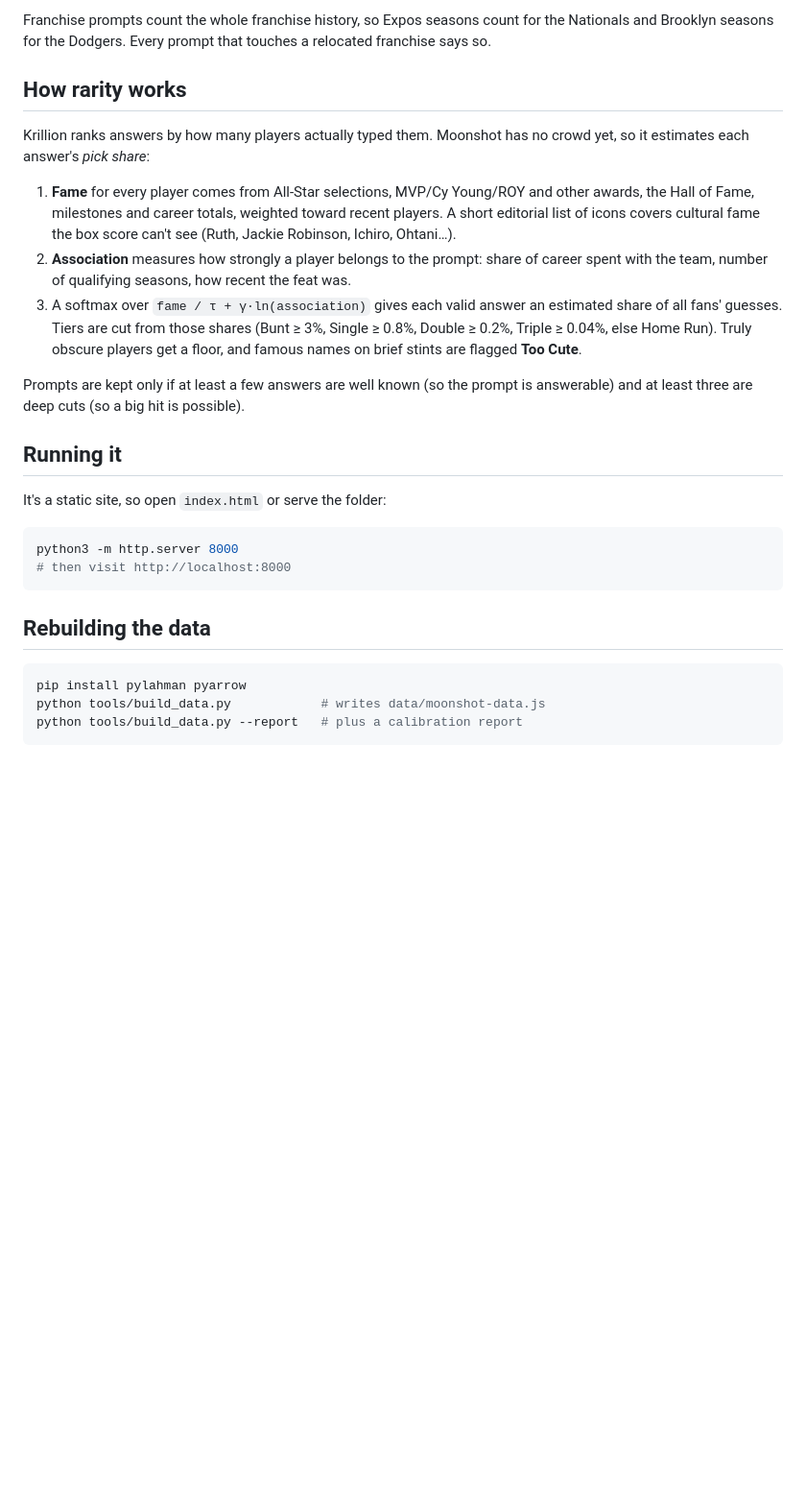
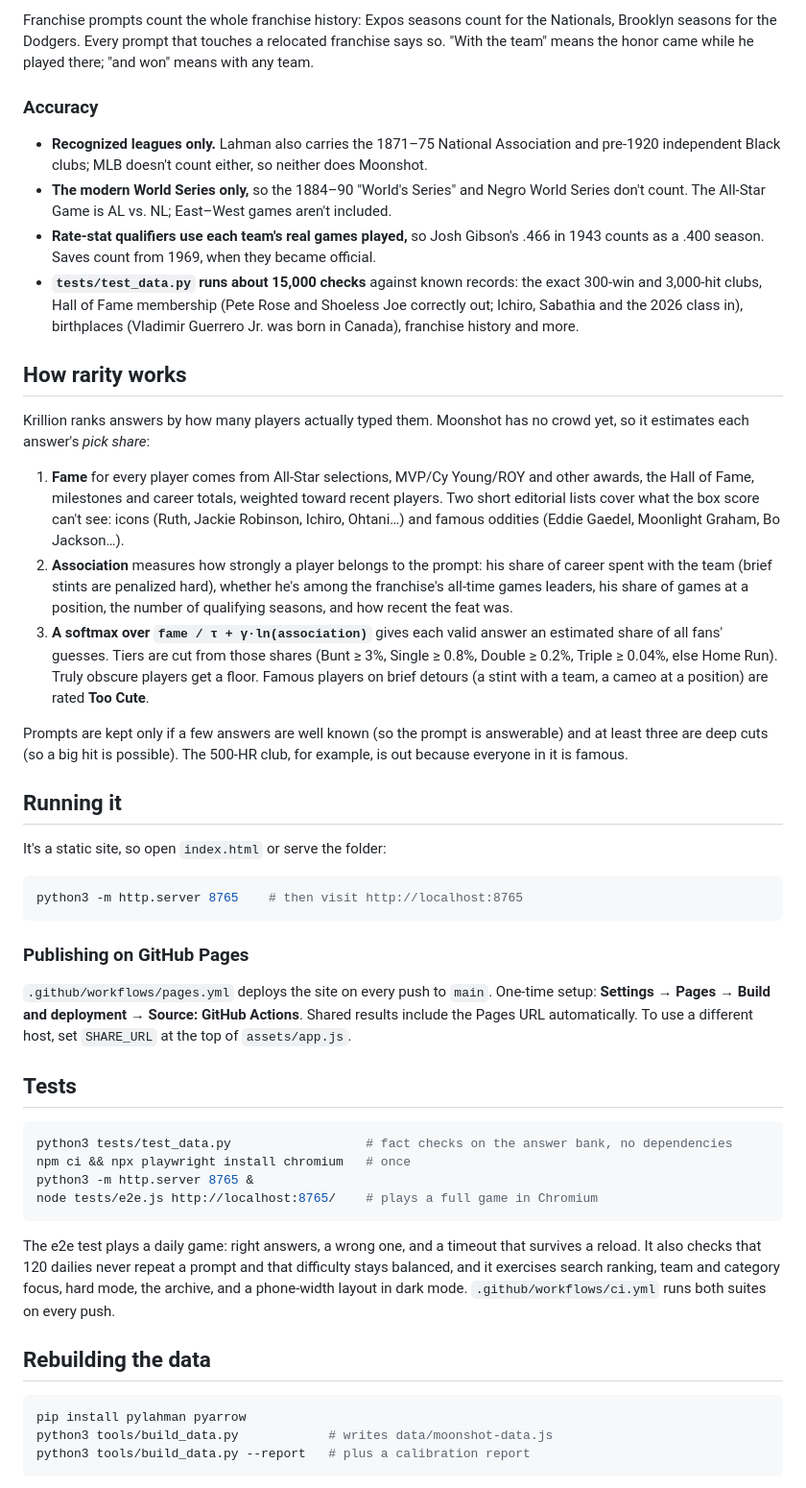
Before and after one commit to charlesr061010-beep/claude-code, a Markdown page: README.md, the part around one of its changes. Shown at 96% size. GitHub-like rendering; blank space fills up the shorter version.

````diff
--- a/README.md
+++ b/README.md
@@ -45,30 +52,51 @@ Prompt families:
 
-Franchise prompts count the whole franchise history, so Expos seasons count for the Nationals and Brooklyn seasons for the Dodgers. Every prompt that touches a relocated franchise says so.
+Franchise prompts count the whole franchise history: Expos seasons count for the Nationals, Brooklyn seasons for the Dodgers. Every prompt that touches a relocated franchise says so. "With the team" means the honor came while he played there; "and won" means with any team.
+
+### Accuracy
+
+- **Recognized leagues only.** Lahman also carries the 1871–75 National Association and pre-1920 independent Black clubs; MLB doesn't count either, so neither does Moonshot.
+- **The modern World Series only,** so the 1884–90 "World's Series" and Negro World Series don't count. The All-Star Game is AL vs. NL; East–West games aren't included.
+- **Rate-stat qualifiers use each team's real games played,** so Josh Gibson's .466 in 1943 counts as a .400 season. Saves count from 1969, when they became official.
+- **`tests/test_data.py` runs about 15,000 checks** against known records: the exact 300-win and 3,000-hit clubs, Hall of Fame membership (Pete Rose and Shoeless Joe correctly out; Ichiro, Sabathia and the 2026 class in), birthplaces (Vladimir Guerrero Jr. was born in Canada), franchise history and more.
 
 ## How rarity works
 
 Krillion ranks answers by how many players actually typed them. Moonshot has no crowd yet, so it estimates each answer's *pick share*:
 
-1. **Fame** for every player comes from All-Star selections, MVP/Cy Young/ROY and other awards, the Hall of Fame, milestones and career totals, weighted toward recent players. A short editorial list of icons covers cultural fame the box score can't see (Ruth, Jackie Robinson, Ichiro, Ohtani…).
-2. **Association** measures how strongly a player belongs to the prompt: share of career spent with the team, number of qualifying seasons, how recent the feat was.
-3. A softmax over `fame / τ + γ·ln(association)` gives each valid answer an estimated share of all fans' guesses. Tiers are cut from those shares (Bunt ≥ 3%, Single ≥ 0.8%, Double ≥ 0.2%, Triple ≥ 0.04%, else Home Run). Truly obscure players get a floor, and famous names on brief stints are flagged **Too Cute**.
+1. **Fame** for every player comes from All-Star selections, MVP/Cy Young/ROY and other awards, the Hall of Fame, milestones and career totals, weighted toward recent players. Two short editorial lists cover what the box score can't see: icons (Ruth, Jackie Robinson, Ichiro, Ohtani…) and famous oddities (Eddie Gaedel, Moonlight Graham, Bo Jackson…).
+2. **Association** measures how strongly a player belongs to the prompt: his share of career spent with the team (brief stints are penalized hard), whether he's among the franchise's all-time games leaders, his share of games at a position, the number of qualifying seasons, and how recent the feat was.
+3. **A softmax over `fame / τ + γ·ln(association)`** gives each valid answer an estimated share of all fans' guesses. Tiers are cut from those shares (Bunt ≥ 3%, Single ≥ 0.8%, Double ≥ 0.2%, Triple ≥ 0.04%, else Home Run). Truly obscure players get a floor. Famous players on brief detours (a stint with a team, a cameo at a position) are rated **Too Cute**.
 
-Prompts are kept only if at least a few answers are well known (so the prompt is answerable) and at least three are deep cuts (so a big hit is possible).
+Prompts are kept only if a few answers are well known (so the prompt is answerable) and at least three are deep cuts (so a big hit is possible). The 500-HR club, for example, is out because everyone in it is famous.
 
 ## Running it
 
 It's a static site, so open `index.html` or serve the folder:
 
 ```sh
-python3 -m http.server 8000
-# then visit http://localhost:8000
+python3 -m http.server 8765    # then visit http://localhost:8765
 ```
+
+### Publishing on GitHub Pages
+
+`.github/workflows/pages.yml` deploys the site on every push to `main`. One-time setup: **Settings → Pages → Build and deployment → Source: GitHub Actions**. Shared results include the Pages URL automatically. To use a different host, set `SHARE_URL` at the top of `assets/app.js`.
+
+## Tests
+
+```sh
+python3 tests/test_data.py                  # fact checks on the answer bank, no dependencies
+npm ci && npx playwright install chromium   # once
+python3 -m http.server 8765 &
+node tests/e2e.js http://localhost:8765/    # plays a full game in Chromium
+```
+
+The e2e test plays a daily game: right answers, a wrong one, and a timeout that survives a reload. It also checks that 120 dailies never repeat a prompt and that difficulty stays balanced, and it exercises search ranking, team and category focus, hard mode, the archive, and a phone-width layout in dark mode. `.github/workflows/ci.yml` runs both suites on every push.
 
 ## Rebuilding the data
 
 ```sh
 pip install pylahman pyarrow
-python tools/build_data.py            # writes data/moonshot-data.js
-python tools/build_data.py --report   # plus a calibration report
+python3 tools/build_data.py            # writes data/moonshot-data.js
+python3 tools/build_data.py --report   # plus a calibration report
 ```
 
````
Also changed, not shown: other parts of README.md (+40 -22 lines), docs/final.png (added), docs/mobile-dark.png (added), docs/pitch.png (added), docs/result.png (added), 10 other files.
